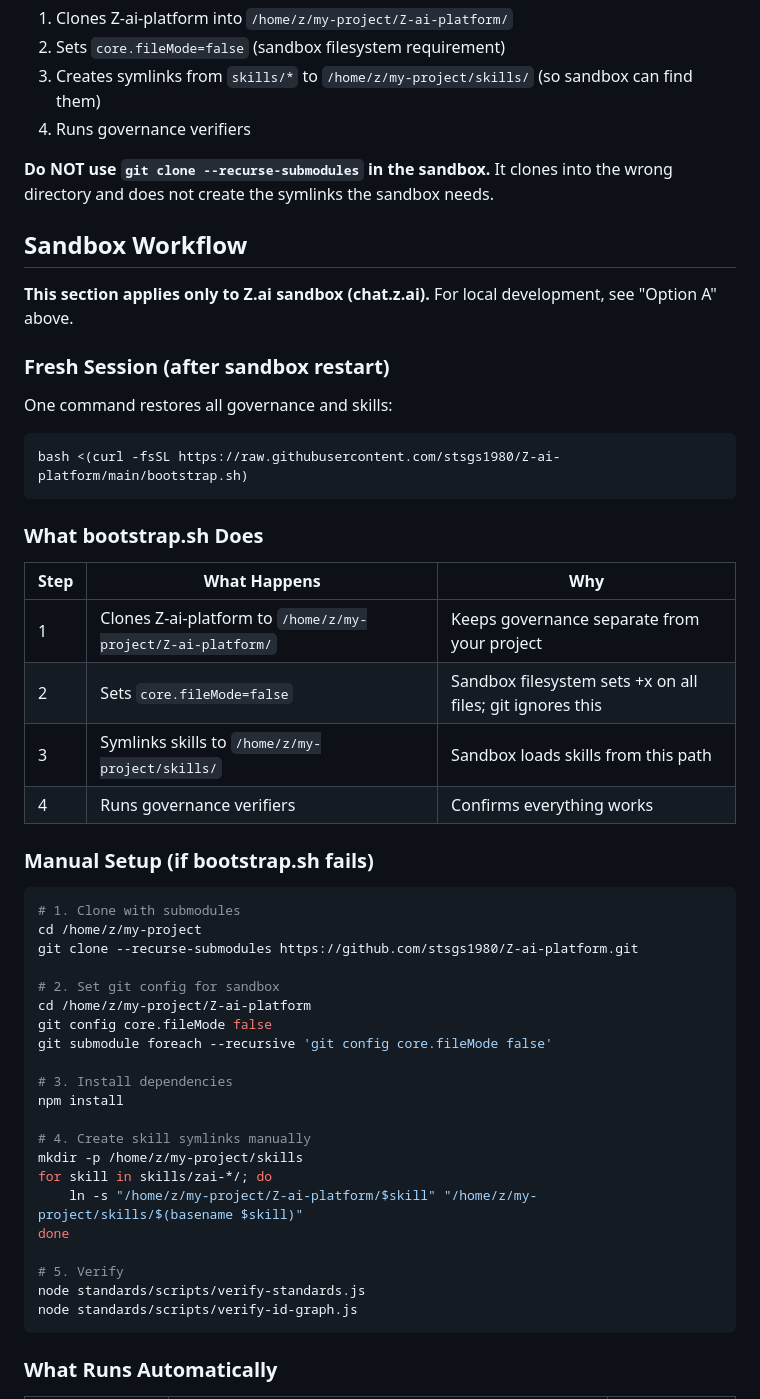
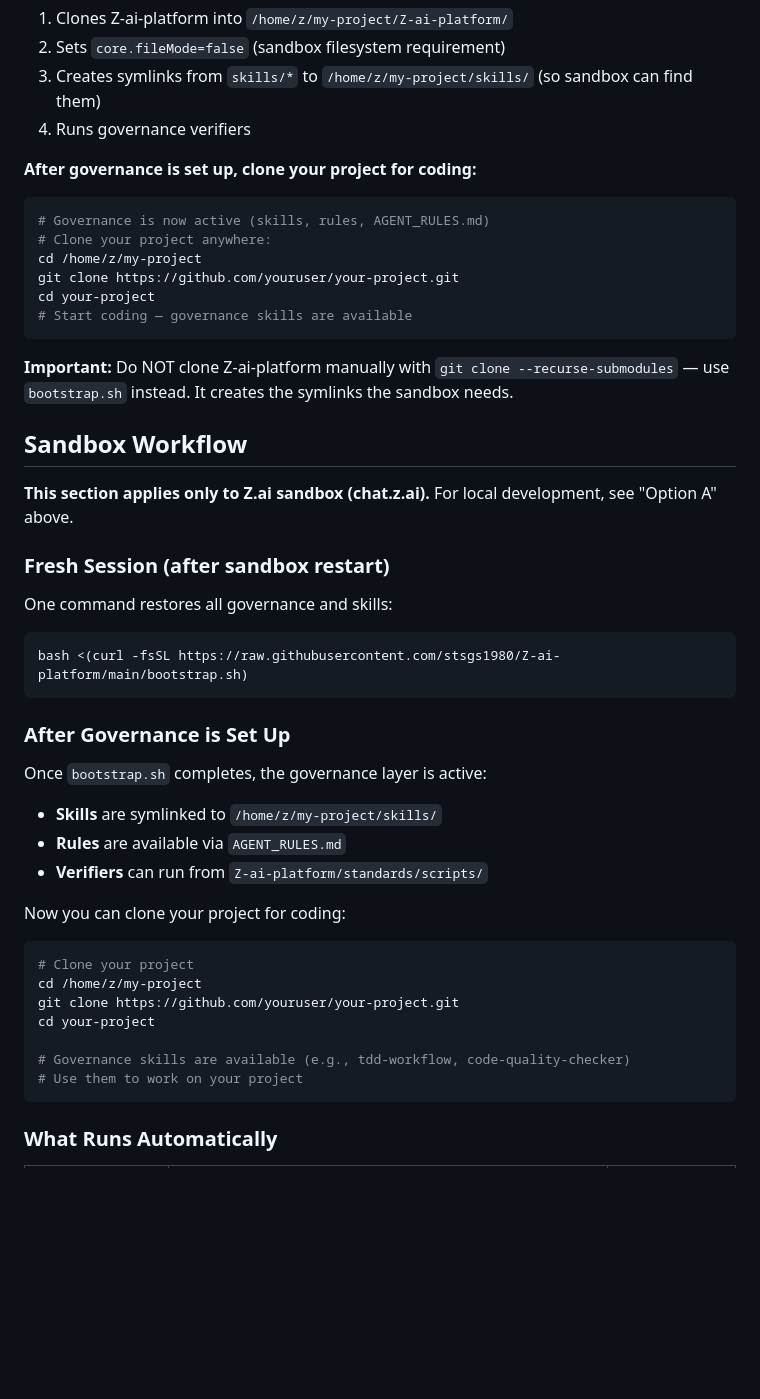
Before and after one commit to stsgs1980/Z-ai-platform, a Markdown page: README.md, the part around the change. Drawn GitHub-style; blank space fills up the shorter version.

Commit message:
docs: clarify sandbox workflow — governance first, then clone project

````diff
--- a/README.md
+++ b/README.md
@@ -73,7 +73,18 @@ bash <(curl -fsSL https://raw.githubusercontent.com/stsgs1980/Z-ai-platform/main
 3. Creates symlinks from `skills/*` to `/home/z/my-project/skills/` (so sandbox can find them)
 4. Runs governance verifiers
 
-**Do NOT use `git clone --recurse-submodules` in the sandbox.** It clones into the wrong directory and does not create the symlinks the sandbox needs.
+**After governance is set up, clone your project for coding:**
+
+```bash
+# Governance is now active (skills, rules, AGENT_RULES.md)
+# Clone your project anywhere:
+cd /home/z/my-project
+git clone https://github.com/youruser/your-project.git
+cd your-project
+# Start coding — governance skills are available
+```
+
+**Important:** Do NOT clone Z-ai-platform manually with `git clone --recurse-submodules` — use `bootstrap.sh` instead. It creates the symlinks the sandbox needs.
 
 ## Sandbox Workflow
 
@@ -87,39 +98,24 @@ One command restores all governance and skills:
 bash <(curl -fsSL https://raw.githubusercontent.com/stsgs1980/Z-ai-platform/main/bootstrap.sh)
 ```
 
-### What bootstrap.sh Does
+### After Governance is Set Up
 
-| Step | What Happens                                                | Why                                                       |
-| ---- | ----------------------------------------------------------- | --------------------------------------------------------- |
-| 1    | Clones Z-ai-platform to `/home/z/my-project/Z-ai-platform/` | Keeps governance separate from your project               |
-| 2    | Sets `core.fileMode=false`                                  | Sandbox filesystem sets +x on all files; git ignores this |
-| 3    | Symlinks skills to `/home/z/my-project/skills/`             | Sandbox loads skills from this path                       |
-| 4    | Runs governance verifiers                                   | Confirms everything works                                 |
+Once `bootstrap.sh` completes, the governance layer is active:
 
-### Manual Setup (if bootstrap.sh fails)
+- **Skills** are symlinked to `/home/z/my-project/skills/`
+- **Rules** are available via `AGENT_RULES.md`
+- **Verifiers** can run from `Z-ai-platform/standards/scripts/`
+
+Now you can clone your project for coding:
 
 ```bash
-# 1. Clone with submodules
+# Clone your project
 cd /home/z/my-project
-git clone --recurse-submodules https://github.com/stsgs1980/Z-ai-platform.git
+git clone https://github.com/youruser/your-project.git
+cd your-project
 
-# 2. Set git config for sandbox
-cd /home/z/my-project/Z-ai-platform
-git config core.fileMode false
-git submodule foreach --recursive 'git config core.fileMode false'
-
-# 3. Install dependencies
-npm install
-
-# 4. Create skill symlinks manually
-mkdir -p /home/z/my-project/skills
-for skill in skills/zai-*/; do
-    ln -s "/home/z/my-project/Z-ai-platform/$skill" "/home/z/my-project/skills/$(basename $skill)"
-done
-
-# 5. Verify
-node standards/scripts/verify-standards.js
-node standards/scripts/verify-id-graph.js
+# Governance skills are available (e.g., tdd-workflow, code-quality-checker)
+# Use them to work on your project
 ```
 
 ### What Runs Automatically
````
